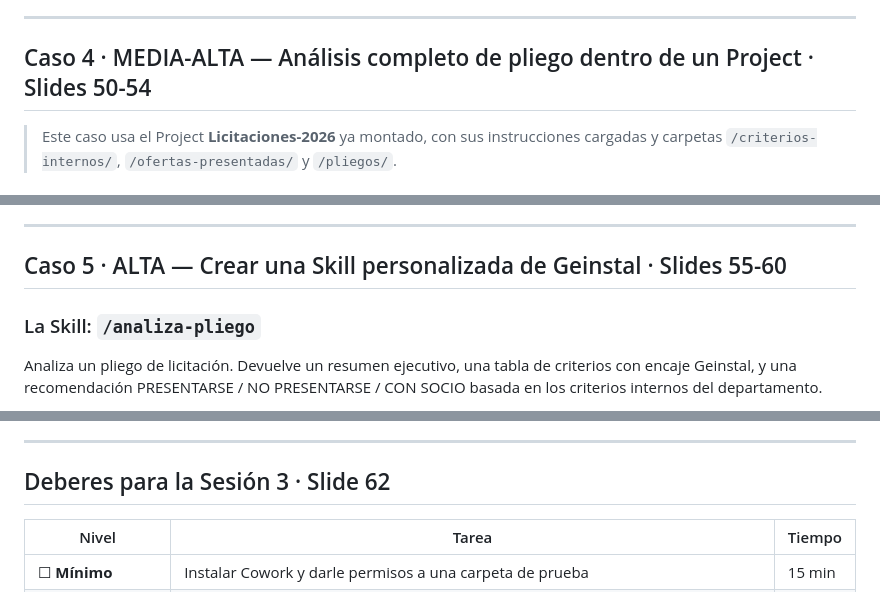
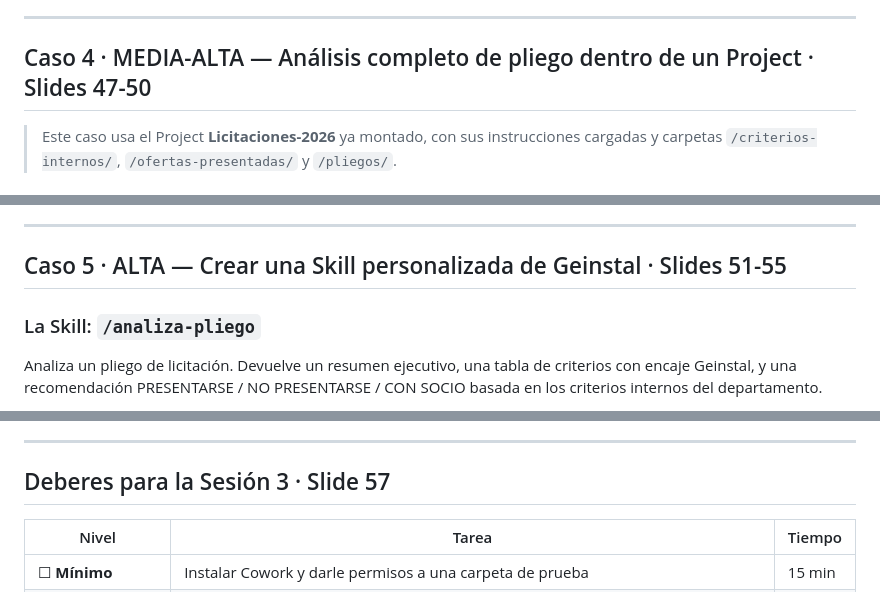
Before and after one commit to danisev7/geinstal-ia-sesion2-estudios, a Markdown page: referencias-sesion2.md, 3 parts joined by grey strips. GitHub-like rendering.

```diff
--- a/referencias-sesion2.md
+++ b/referencias-sesion2.md
@@ -932,7 +932,7 @@ si pide login, para y avísame.
 
 ---
 
-## Caso 4 · MEDIA-ALTA — Análisis completo de pliego dentro de un Project · Slides 50-54
+## Caso 4 · MEDIA-ALTA — Análisis completo de pliego dentro de un Project · Slides 47-50
 
 > Este caso usa el Project **Licitaciones-2026** ya montado, con sus instrucciones cargadas y carpetas `/criterios-internos/`, `/ofertas-presentadas/` y `/pliegos/`.
 
@@ -971,7 +971,7 @@ Cita siempre la página del pliego de la que sacas cada dato.
 
 ---
 
-## Caso 5 · ALTA — Crear una Skill personalizada de Geinstal · Slides 55-60
+## Caso 5 · ALTA — Crear una Skill personalizada de Geinstal · Slides 51-55
 
 ### La Skill: `/analiza-pliego`
 
@@ -1045,7 +1045,7 @@ Ver /skills/analiza-pliego/plantilla.md
 
 ---
 
-## Deberes para la Sesión 3 · Slide 62
+## Deberes para la Sesión 3 · Slide 57
 
 | Nivel | Tarea | Tiempo |
 |-------|-------|--------|
```
Also changed, not shown: other parts of referencias-sesion2.md (+3 -3 lines).
